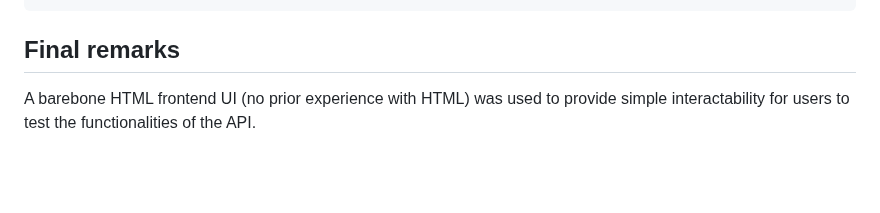
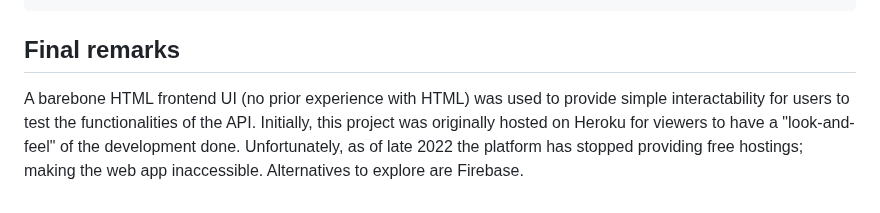
Before and after one commit to adriant19/fastapi-forum, a Markdown page: README.md, the part around one of its changes. Rendered like a GitHub page; blank space fills up the shorter version.

```diff
--- a/README.md
+++ b/README.md
@@ -87,4 +83,4 @@ The development of this app served as a learning opportunity to better understan
 
 ## Final remarks
 
-A barebone HTML frontend UI (no prior experience with HTML) was used to provide simple interactability for users to test the functionalities of the API.
+A barebone HTML frontend UI (no prior experience with HTML) was used to provide simple interactability for users to test the functionalities of the API. Initially, this project was originally hosted on Heroku for viewers to have a "look-and-feel" of the development done. Unfortunately, as of late 2022 the platform has stopped providing free hostings; making the web app inaccessible. Alternatives to explore are Firebase.
```
Also changed, not shown: other parts of README.md (+0 -4 lines).
